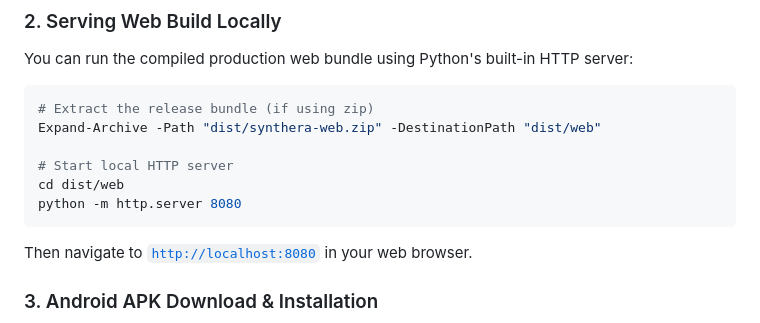
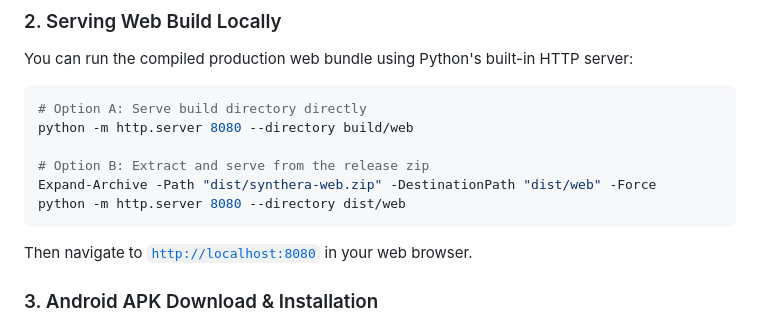
Before and after one commit to Sumitboii/Robotic, a Markdown page: README.md, the part around the change. Drawn GitHub-style.

Commit message:
docs: clarify local web serving instructions

````diff
--- a/README.md
+++ b/README.md
@@ -200,12 +200,12 @@ For the complete 3–5 minute step-by-step presentation script with exact UI act
 ### 2. Serving Web Build Locally
 You can run the compiled production web bundle using Python's built-in HTTP server:
 ```powershell
-# Extract the release bundle (if using zip)
-Expand-Archive -Path "dist/synthera-web.zip" -DestinationPath "dist/web"
+# Option A: Serve build directory directly
+python -m http.server 8080 --directory build/web
 
-# Start local HTTP server
-cd dist/web
-python -m http.server 8080
+# Option B: Extract and serve from the release zip
+Expand-Archive -Path "dist/synthera-web.zip" -DestinationPath "dist/web" -Force
+python -m http.server 8080 --directory dist/web
 ```
 Then navigate to [`http://localhost:8080`](http://localhost:8080) in your web browser.
 
````
